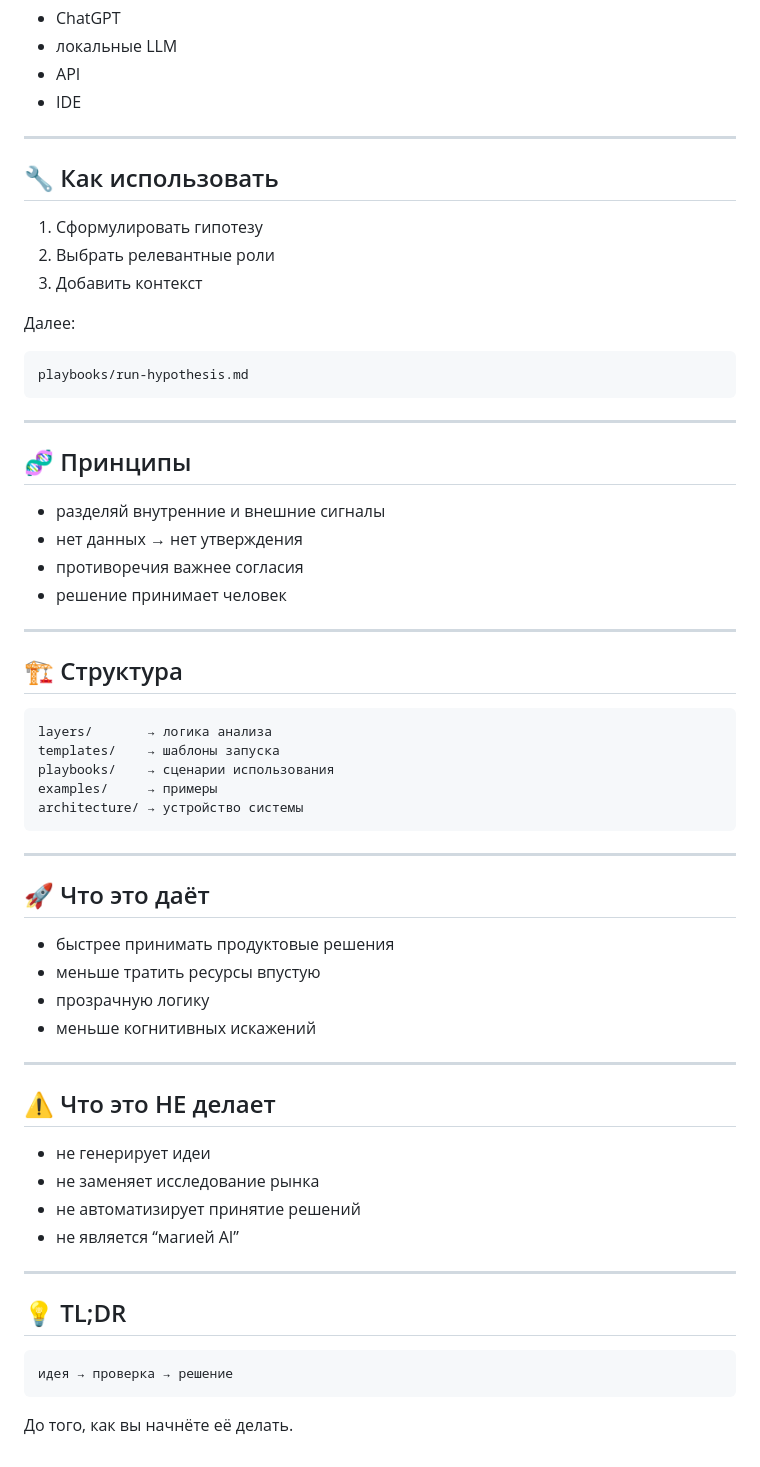
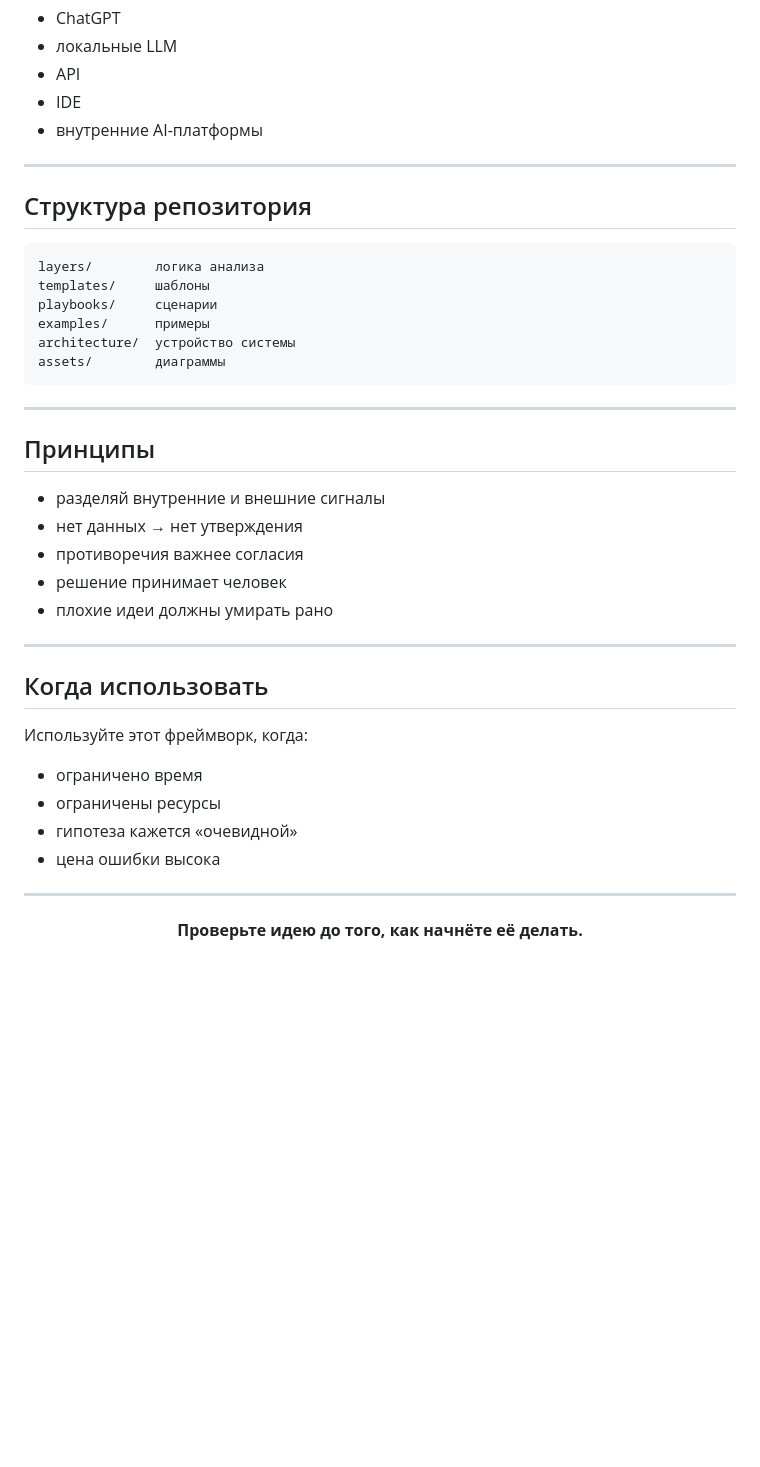
Before and after one commit to SergeyNash/hypothesis-stress-test, a Markdown page: README.ru.md, the part around one of its changes. Drawn GitHub-style; blank space fills up the shorter version.

````diff
--- a/README.ru.md
+++ b/README.ru.md
@@ -165,66 +195,44 @@ examples/example-001/
 * локальные LLM
 * API
 * IDE
+* внутренние AI-платформы
 
 ---
 
-## 🔧 Как использовать
-
-1. Сформулировать гипотезу
-2. Выбрать релевантные роли
-3. Добавить контекст
-
-Далее:
+## Структура репозитория
 
 ```text
-playbooks/run-hypothesis.md
+layers/        логика анализа
+templates/     шаблоны
+playbooks/     сценарии
+examples/      примеры
+architecture/  устройство системы
+assets/        диаграммы
 ```
 
 ---
 
-## 🧬 Принципы
+## Принципы
 
 * разделяй внутренние и внешние сигналы
 * нет данных → нет утверждения
 * противоречия важнее согласия
 * решение принимает человек
+* плохие идеи должны умирать рано
 
 ---
 
-## 🏗 Структура
+## Когда использовать
 
-```text
-layers/       → логика анализа
-templates/    → шаблоны запуска
-playbooks/    → сценарии использования
-examples/     → примеры
-architecture/ → устройство системы
-```
+Используйте этот фреймворк, когда:
+
+* ограничено время
+* ограничены ресурсы
+* гипотеза кажется «очевидной»
+* цена ошибки высока
 
 ---
 
-## 🚀 Что это даёт
-
-* быстрее принимать продуктовые решения
-* меньше тратить ресурсы впустую
-* прозрачную логику
-* меньше когнитивных искажений
-
----
-
-## ⚠️ Что это НЕ делает
-
-* не генерирует идеи
-* не заменяет исследование рынка
-* не автоматизирует принятие решений
-* не является “магией AI”
-
----
-
-## 💡 TL;DR
-
-```text
-идея → проверка → решение
-```
-
-До того, как вы начнёте её делать.
+<p align="center">
+  <b>Проверьте идею до того, как начнёте её делать.</b>
+</p>
````
Also changed, not shown: other parts of README.ru.md (+82 -52 lines).
